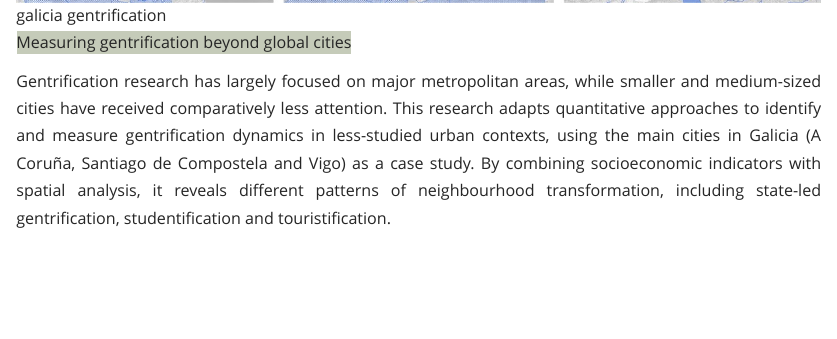
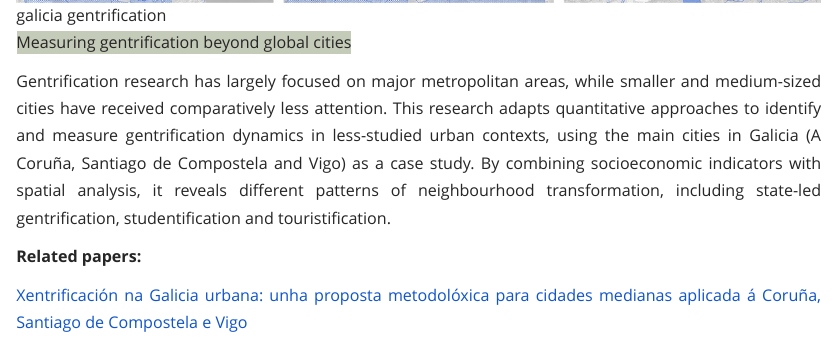
Before and after one commit to pablovillarabeijon/pablovillarabeijon, a Quarto document (research-lines.qmd): the page in a window 1100 px wide, from 3260 px down. Rendered offline with R 4.5, knitr and Pandoc in place of Quarto, with nearby package versions.

Commit message:
Update research-lines.qmd

```diff
--- a/research-lines.qmd
+++ b/research-lines.qmd
@@ -129,4 +129,8 @@ This research explores whether concerns about neighbourhood change and perceived
 
 Gentrification research has largely focused on major metropolitan areas, while smaller and medium-sized cities have received comparatively less attention. This research adapts quantitative approaches to identify and measure gentrification dynamics in less-studied urban contexts, using the main cities in Galicia (A Coruña, Santiago de Compostela and Vigo) as a case study. By combining socioeconomic indicators with spatial analysis, it reveals different patterns of neighbourhood transformation, including state-led gentrification, studentification and touristification.
 
+**Related papers:**
+
+[Xentrificación na Galicia urbana: unha proposta metodolóxica para cidades medianas aplicada á Coruña, Santiago de Compostela e Vigo](https://doi.org/10.1344/sn2026.30.53466)
+
 :::
```
